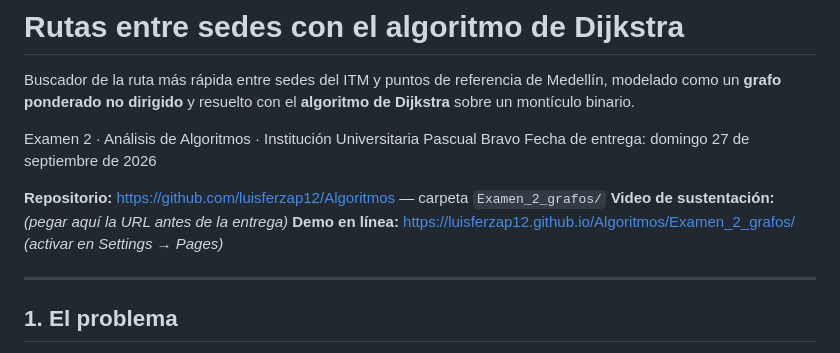
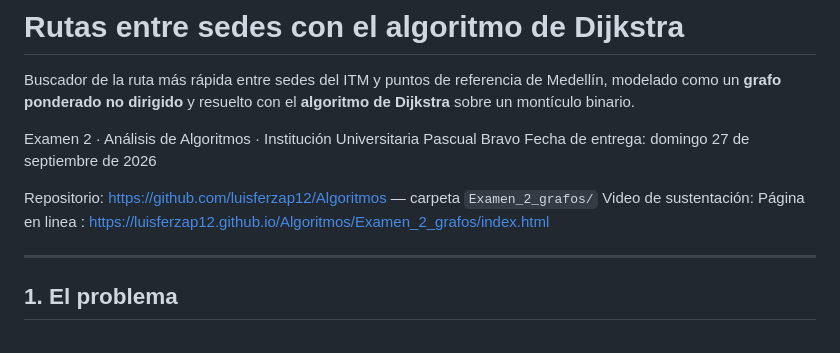
Before and after one commit to luisferzap12/Algoritmos, a Markdown page: Examen_2_grafos/README.md, the part around the change. Drawn GitHub-style.

Commit message:
docs: actualizacion de README en Examen 2

```diff
--- a/Examen_2_grafos/README.md
+++ b/Examen_2_grafos/README.md
@@ -5,9 +5,9 @@ Buscador de la ruta más rápida entre sedes del ITM y puntos de referencia de M
 Examen 2 · Análisis de Algoritmos · Institución Universitaria Pascual Bravo
 Fecha de entrega: domingo 27 de septiembre de 2026
 
-**Repositorio:** https://github.com/luisferzap12/Algoritmos — carpeta `Examen_2_grafos/`
-**Video de sustentación:** _(pegar aquí la URL antes de la entrega)_
-**Demo en línea:** https://luisferzap12.github.io/Algoritmos/Examen_2_grafos/ _(activar en Settings → Pages)_
+Repositorio: https://github.com/luisferzap12/Algoritmos — carpeta `Examen_2_grafos/`
+Video de sustentación:
+Página en linea : https://luisferzap12.github.io/Algoritmos/Examen_2_grafos/index.html
 
 ---
 
```
